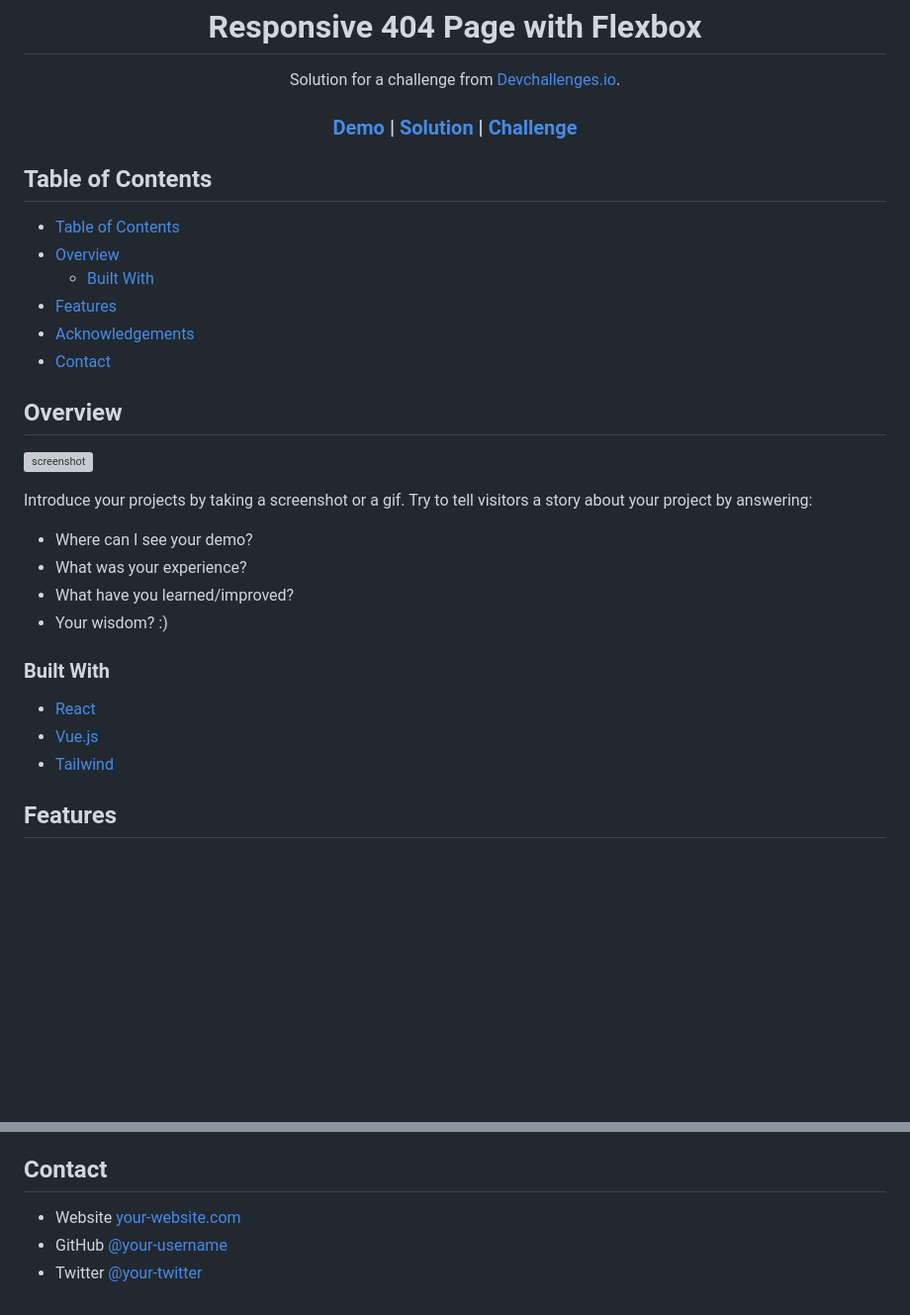
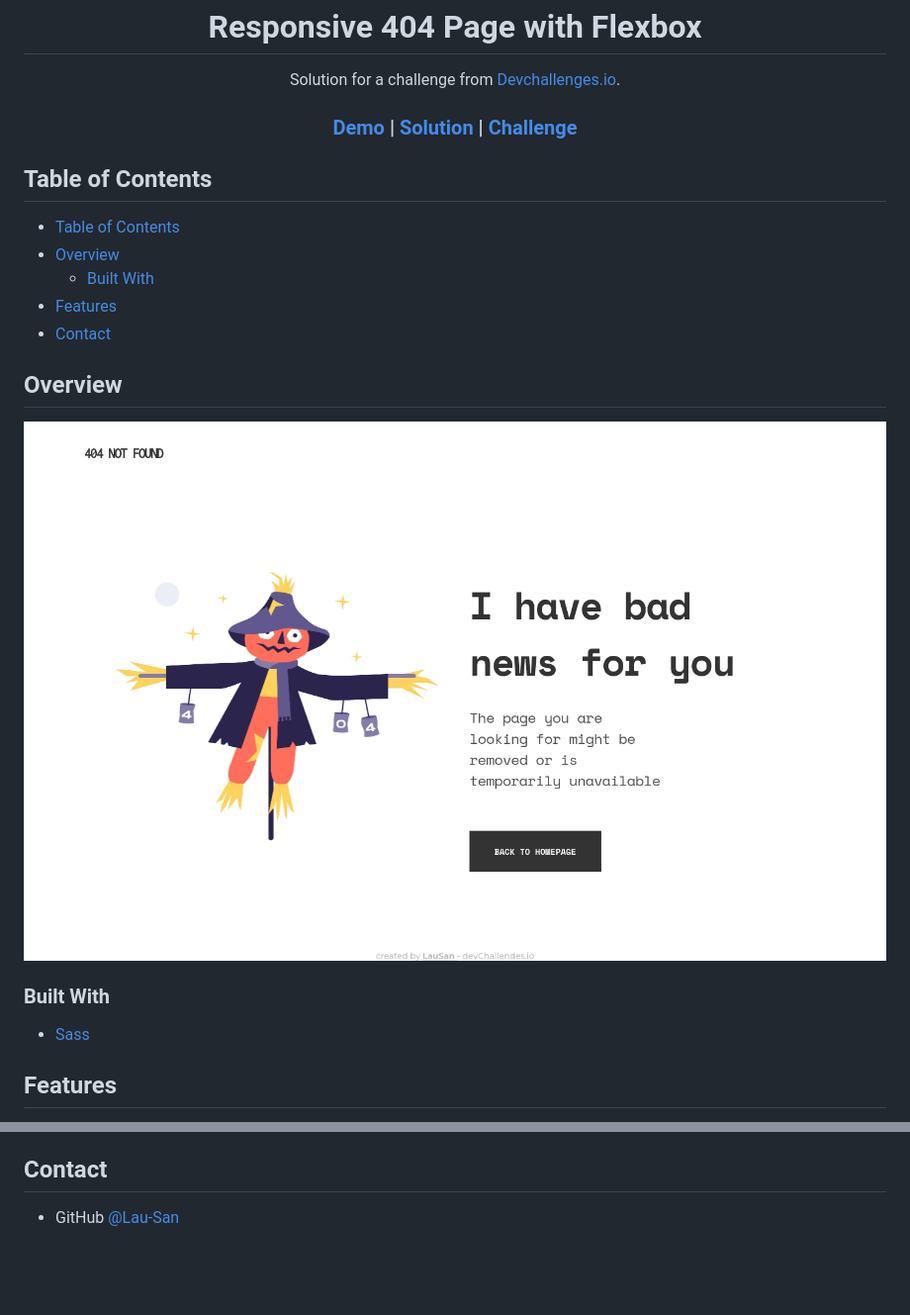
Before and after one commit to Lau-San/dc-404-not-found, a Markdown page: README.md, 2 parts joined by grey strips. Shown: that part at 99% size. Rendered like a GitHub page; pictures changed too: Screenshots/desktop.jpg (added); blank space fills up the shorter version; grey boxes are pictures that could not be loaded.

```diff
--- a/README.md
+++ b/README.md
@@ -30,29 +30,19 @@
 - [Overview](#overview)
   - [Built With](#built-with)
 - [Features](#features)
-- [Acknowledgements](#acknowledgements)
 - [Contact](#contact)
 
 <!-- OVERVIEW -->
 
 ## Overview
 
-![screenshot](https://user-images.githubusercontent.com/16707738/92399059-5716eb00-f132-11ea-8b14-bcacdc8ec97b.png)
-
-Introduce your projects by taking a screenshot or a gif. Try to tell visitors a story about your project by answering:
-
-- Where can I see your demo?
-- What was your experience?
-- What have you learned/improved?
-- Your wisdom? :)
+![screenshot](./Screenshots/desktop.jpg)
 
 ### Built With
 
 <!-- This section should list any major frameworks that you built your project using. Here are a few examples.-->
 
-- [React](https://reactjs.org/)
-- [Vue.js](https://vuejs.org/)
-- [Tailwind](https://tailwindcss.com/)
+- [Sass](https://sass-lang.com)
 
 ## Features
 
@@ -72,5 +53,3 @@ This application/site was created as a submission to a [DevChallenges](https://d
 ## Contact
 
-- Website [your-website.com](https://{your-web-site-link})
-- GitHub [@your-username](https://{github.com/your-usermame})
-- Twitter [@your-twitter](https://{twitter.com/your-username})
+- GitHub [@Lau-San](https://{github.com/Lau-San})
```
Also changed, not shown: other parts of README.md (+1 -10 lines), 1 other file.
